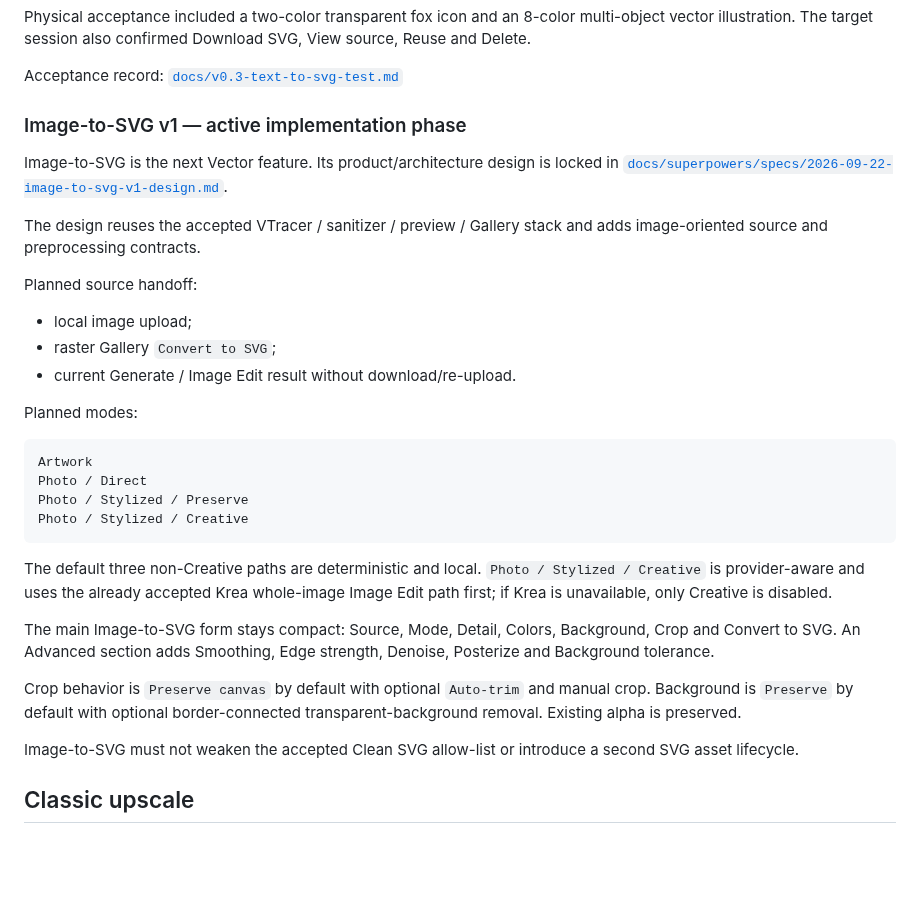
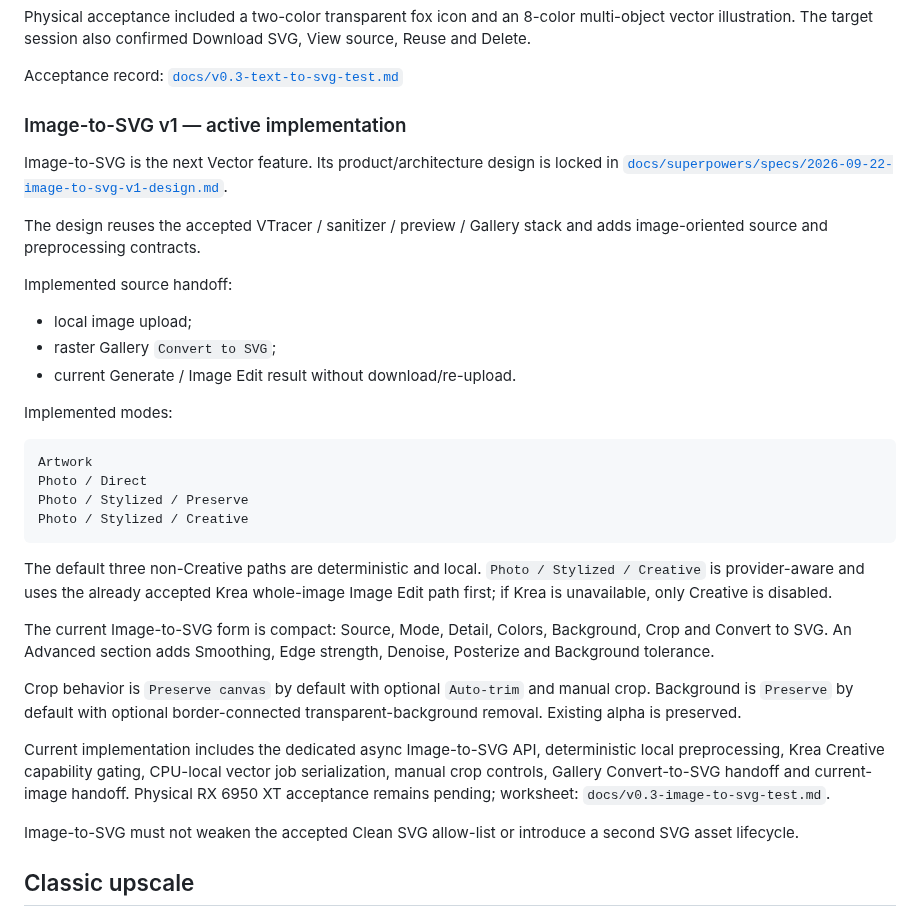
Before and after one commit to quendae/stableamd, a Markdown page: README.md, the part around the change. Drawn GitHub-style; blank space fills up the shorter version.

Commit message:
docs: update README for active Image-to-SVG implementation

````diff
--- a/README.md
+++ b/README.md
@@ -192,19 +192,19 @@ Physical acceptance included a two-color transparent fox icon and an 8-color mul
 
 Acceptance record: [`docs/v0.3-text-to-svg-test.md`](docs/v0.3-text-to-svg-test.md)
 
-### Image-to-SVG v1 — active implementation phase
+### Image-to-SVG v1 — active implementation
 
 Image-to-SVG is the next Vector feature. Its product/architecture design is locked in [`docs/superpowers/specs/2026-09-22-image-to-svg-v1-design.md`](docs/superpowers/specs/2026-09-22-image-to-svg-v1-design.md).
 
 The design reuses the accepted VTracer / sanitizer / preview / Gallery stack and adds image-oriented source and preprocessing contracts.
 
-Planned source handoff:
+Implemented source handoff:
 
 - local image upload;
 - raster Gallery `Convert to SVG`;
 - current Generate / Image Edit result without download/re-upload.
 
-Planned modes:
+Implemented modes:
 
 ```text
 Artwork
@@ -215,9 +215,11 @@ Photo / Stylized / Creative
 
 The default three non-Creative paths are deterministic and local. `Photo / Stylized / Creative` is provider-aware and uses the already accepted Krea whole-image Image Edit path first; if Krea is unavailable, only Creative is disabled.
 
-The main Image-to-SVG form stays compact: Source, Mode, Detail, Colors, Background, Crop and Convert to SVG. An Advanced section adds Smoothing, Edge strength, Denoise, Posterize and Background tolerance.
+The current Image-to-SVG form is compact: Source, Mode, Detail, Colors, Background, Crop and Convert to SVG. An Advanced section adds Smoothing, Edge strength, Denoise, Posterize and Background tolerance.
 
 Crop behavior is `Preserve canvas` by default with optional `Auto-trim` and manual crop. Background is `Preserve` by default with optional border-connected transparent-background removal. Existing alpha is preserved.
+
+Current implementation includes the dedicated async Image-to-SVG API, deterministic local preprocessing, Krea Creative capability gating, CPU-local vector job serialization, manual crop controls, Gallery Convert-to-SVG handoff and current-image handoff. Physical RX 6950 XT acceptance remains pending; worksheet: `docs/v0.3-image-to-svg-test.md`.
 
 Image-to-SVG must not weaken the accepted Clean SVG allow-list or introduce a second SVG asset lifecycle.
 
````
